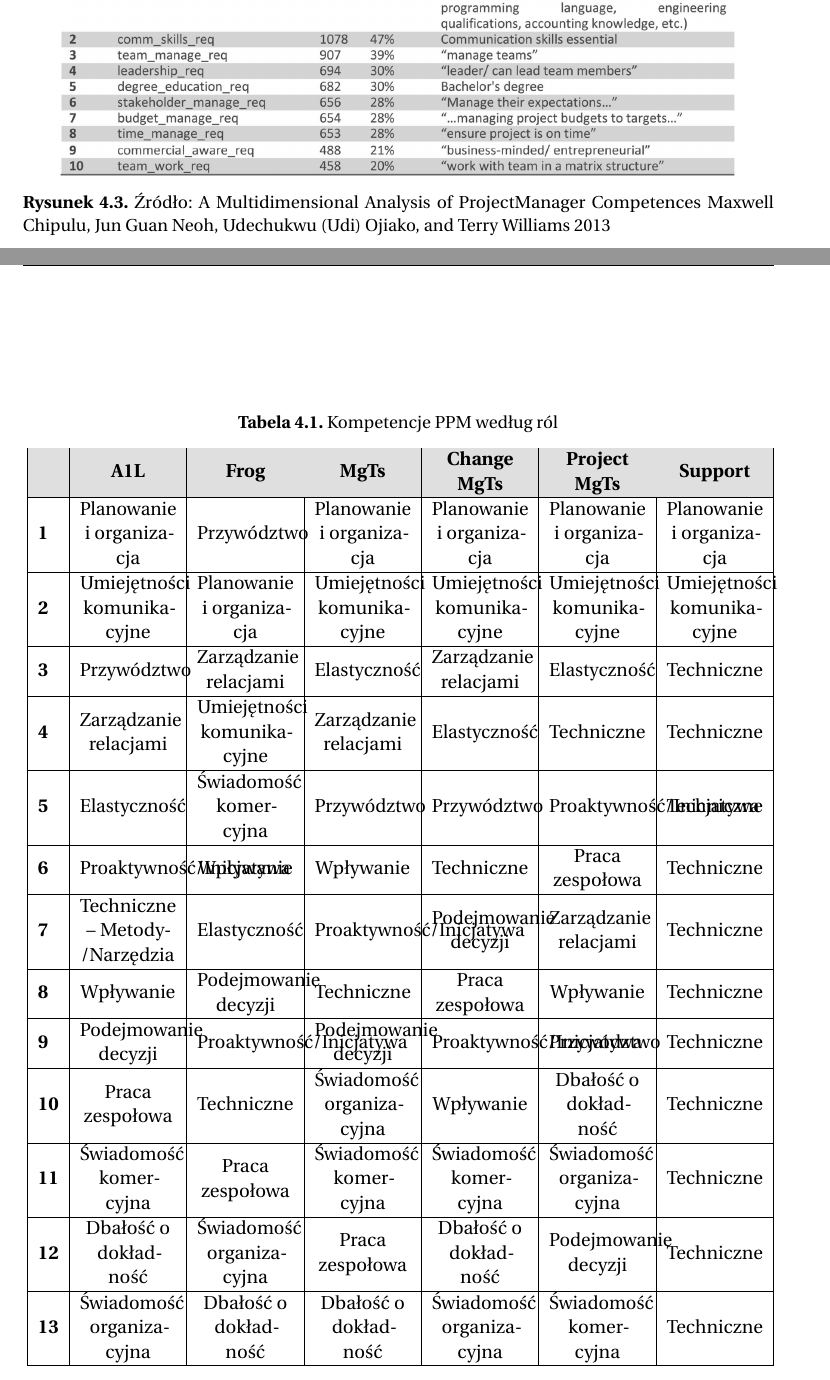
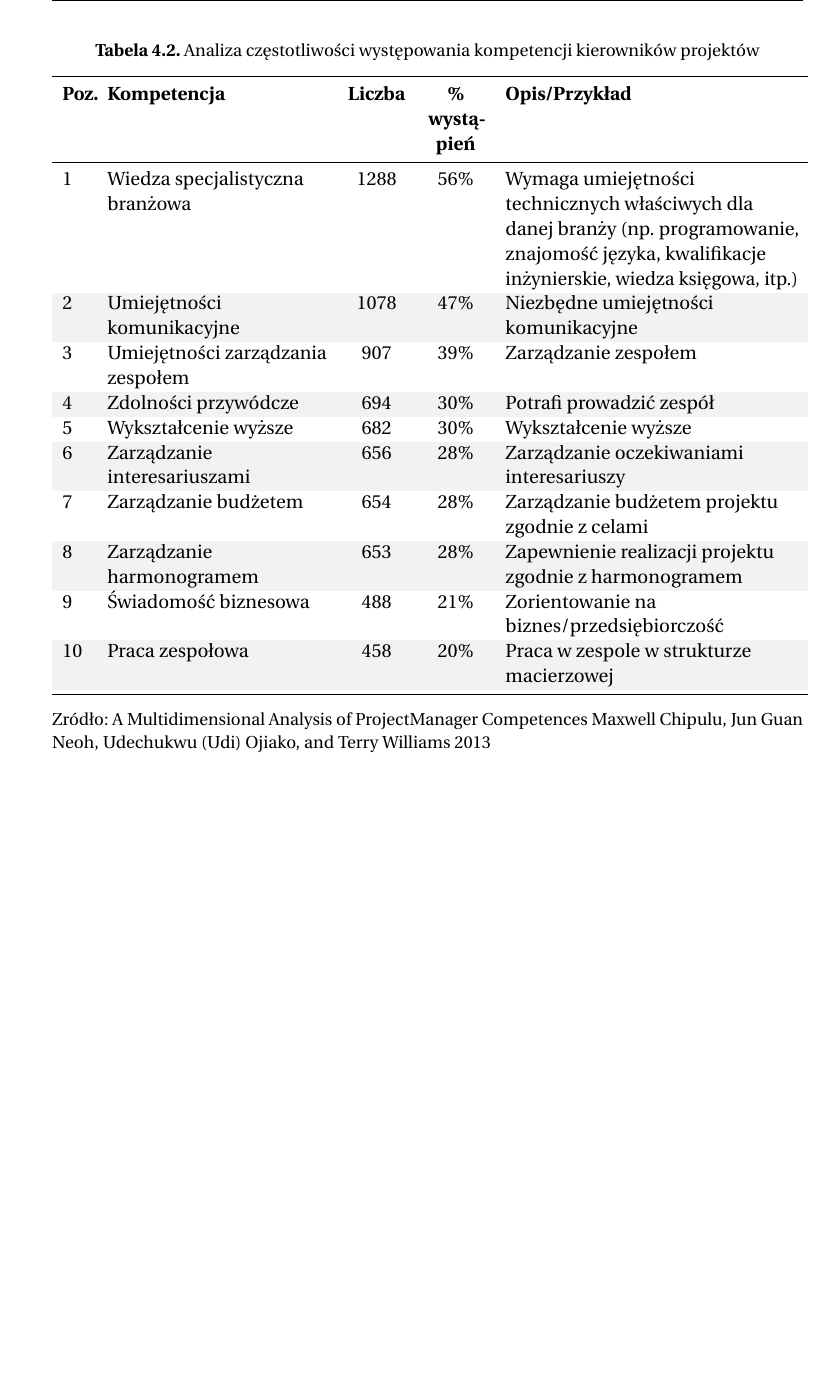
Before and after one commit to milopogro/latex, a LaTeX thesis (main.tex, which reads eiti/eiti-thesis.cls, tex/4-kierownik-projektu.tex): two parts of pages 40 and 48 of 54 before the commit and part of page 41 of 54 after it, the two joined at a grey line, cut at the place of the change, the shorter picture padded with empty space. Compiled offline with pdfLaTeX.

Commit message:
refactored few tables

```diff
--- a/eiti/eiti-thesis.cls
+++ b/eiti/eiti-thesis.cls
@@ -74,6 +74,11 @@
 \usepackage{graphicx}
 \usepackage{caption}
 \usepackage{xcolor}
+\usepackage{rotating}
+\usepackage[utf8]{inputenc}
+\usepackage{colortbl}
+\usepackage{booktabs}
+\usepackage[polish]{babel}
 \newcolumntype{C}{>{\centering\arraybackslash}m{2cm}}
 
 %--------------------------------------
--- a/tex/4-kierownik-projektu.tex
+++ b/tex/4-kierownik-projektu.tex
@@ -36,41 +36,6 @@ Dywagacje na temat kompetencji, jakie powinien posiadać kierownik projektu, sta
 Na rysunkach 3.2. oraz 3.3. zostały przedstawione wyniki dostępnych badań.
 Na podstawie analizy dostępnej literatury i badań w dalszych sekcjach według ważności zostały wymienione kluczowe kompetencje: \autocite{analizaMulti} \autocite{Alvarenga} \autocite{arras2010} \autocite{ziek} \autocite{brill} \autocite{arras2015}
 
-\begin{table}[ht]
+\begin{table}
+    \caption{Kompetencje kierowników według raportu Arras}
     \centering
-    \caption{Kompetencje PPM według ról}
-    \label{tab:ppm_competencies}
-    \adjustbox{max width=\textwidth}{ % Dostosowuje tabelę do szerokości strony
-    \begin{tabular}{|l|C|C|C|C|C|C|}
-    \hline
-    \rowcolor{lightgray!50}
-    & \textbf{A1L} & \textbf{Frog} & \textbf{MgTs} & \textbf{Change MgTs} & \textbf{Project MgTs} & \textbf{Support} \\
-    \hline
-    \textbf{1} & Planowanie i organizacja & Przywództwo & Planowanie i organizacja & Planowanie i organizacja & Planowanie i organizacja & Planowanie i organizacja \\
-    \hline
-    \textbf{2} & Umiejętności komunikacyjne & Planowanie i organizacja & Umiejętności komunikacyjne & Umiejętności komunikacyjne & Umiejętności komunikacyjne & Umiejętności komunikacyjne \\
-    \hline
-    \textbf{3} & Przywództwo & Zarządzanie relacjami & Elastyczność & Zarządzanie relacjami & Elastyczność & Techniczne \\
-    \hline
-    \textbf{4} & Zarządzanie relacjami & Umiejętności komunikacyjne & Zarządzanie relacjami & Elastyczność & Techniczne & Techniczne \\
-    \hline
-    \textbf{5} & Elastyczność & Świadomość komercyjna & Przywództwo & Przywództwo & Proaktywność/Inicjatywa & Techniczne \\
-    \hline
-    \textbf{6} & Proaktywność/Inicjatywa & Wpływanie & Wpływanie & Techniczne & Praca zespołowa & Techniczne \\
-    \hline
-    \textbf{7} & Techniczne – Metody/Narzędzia & Elastyczność & Proaktywność/Inicjatywa & Podejmowanie decyzji & Zarządzanie relacjami & Techniczne \\
-    \hline
-    \textbf{8} & Wpływanie & Podejmowanie decyzji & Techniczne & Praca zespołowa & Wpływanie & Techniczne \\
-    \hline
-    \textbf{9} & Podejmowanie decyzji & Proaktywność/Inicjatywa & Podejmowanie decyzji & Proaktywność/Inicjatywa & Przywództwo & Techniczne \\
-    \hline
-    \textbf{10} & Praca zespołowa & Techniczne & Świadomość organizacyjna & Wpływanie & Dbałość o dokładność & Techniczne \\
-    \hline
-    \textbf{11} & Świadomość komercyjna & Praca zespołowa & Świadomość komercyjna & Świadomość komercyjna & Świadomość organizacyjna & Techniczne \\
-    \hline
-    \textbf{12} & Dbałość o dokładność & Świadomość organizacyjna & Praca zespołowa & Dbałość o dokładność & Podejmowanie decyzji & Techniczne \\
-    \hline
-    \textbf{13} & Świadomość organizacyjna & Dbałość o dokładność & Dbałość o dokładność & Świadomość organizacyjna & Świadomość komercyjna & Techniczne \\
-    \hline
-    \end{tabular}}
-    \end{table}
@@ -82,10 +47,31 @@ Na podstawie analizy dostępnej literatury i badań w dalszych sekcjach według
-\end{figure}
 
-\begin{figure}
-\centering
-\includegraphics[width=14cm]{img/kompetencje2.png}
-\caption{Źródło: A Multidimensional Analysis of ProjectManager Competences Maxwell Chipulu, Jun Guan Neoh, Udechukwu (Udi) Ojiako, and Terry Williams 2013}
-\end{figure}
+    \begin{table}[h!]
+        \centering
+        \caption{Analiza częstotliwości występowania kompetencji kierowników projektów}
+        \begin{tabular}{>{\raggedright\arraybackslash}p{0.5cm} >{\raggedright\arraybackslash}p{4.5cm} >{\centering\arraybackslash}p{1.2cm} >{\centering\arraybackslash}p{1.2cm} >{\raggedright\arraybackslash}p{6cm}}
+        \toprule
+        \textbf{Poz.} & \textbf{Kompetencja} & \textbf{Liczba} & \textbf{\% wystąpień} & \textbf{Opis/Przykład} \\
+        \midrule
+        1 & Wiedza specjalistyczna branżowa & 1288 & 56\% & Wymaga umiejętności technicznych właściwych dla danej branży (np. programowanie, znajomość języka, kwalifikacje inżynierskie, wiedza księgowa, itp.) \\
+        \rowcolor[gray]{0.95}
+        2 & Umiejętności komunikacyjne & 1078 & 47\% & Niezbędne umiejętności komunikacyjne \\
+        3 & Umiejętności zarządzania zespołem & 907 & 39\% & Zarządzanie zespołem \\
+        \rowcolor[gray]{0.95}
+        4 & Zdolności przywódcze & 694 & 30\% & Potrafi prowadzić zespół \\
+        5 & Wykształcenie wyższe & 682 & 30\% & Wykształcenie wyższe \\
+        \rowcolor[gray]{0.95}
+        6 & Zarządzanie interesariuszami & 656 & 28\% & Zarządzanie oczekiwaniami interesariuszy \\
+        7 & Zarządzanie budżetem & 654 & 28\% & Zarządzanie budżetem projektu zgodnie z celami \\
+        \rowcolor[gray]{0.95}
+        8 & Zarządzanie harmonogramem & 653 & 28\% & Zapewnienie realizacji projektu zgodnie z harmonogramem \\
+        9 & Świadomość biznesowa & 488 & 21\% & Zorientowanie na biznes/przedsiębiorczość \\
+        \rowcolor[gray]{0.95}
+        10 & Praca zespołowa & 458 & 20\% & Praca w zespole w strukturze macierzowej \\
+        \bottomrule
+        \end{tabular}
+        \caption*{Zródło: A Multidimensional Analysis of ProjectManager Competences Maxwell Chipulu, Jun Guan Neoh, Udechukwu (Udi) Ojiako, and Terry Williams 2013}
+        \end{table}
+
 
 \subsubsection{Komunikacja}
 W najnowszych badaniach oraz pracach kluczowe okazują się umiejętności interpersonalne.\autocite{brill}. Umiejętności komunikacyjne są kluczowe w różnych kontekstach: negocjacje, komunikacja, relacje z klientami i zarządzanie konfliktem. Literatura opisuje komunikację jako podstawowe narzędzie dla kierownika projektu w jego kluczowej funkcji łączenia i pośredniczenia między wieloma podmiotami zaangażowanymi w projekt: zespołem, sponsorami, sprzedawcami, kierownikami funkcjonalnymi, użytkownikami i klientami oraz innymi interesariuszami. Wyraźnie wynika z tego, że to właśnie kompetencje komunikacyjne pozwalają kierownikom projektów być skutecznymi i mieć wpływ na sukces projektu. \autocite{Alvarenga}
```
Also changed, not shown: img/arras.png (added), main.pdf, tex/4-kierownik-projektu.tex (8 more changed lines), 10 other files.
